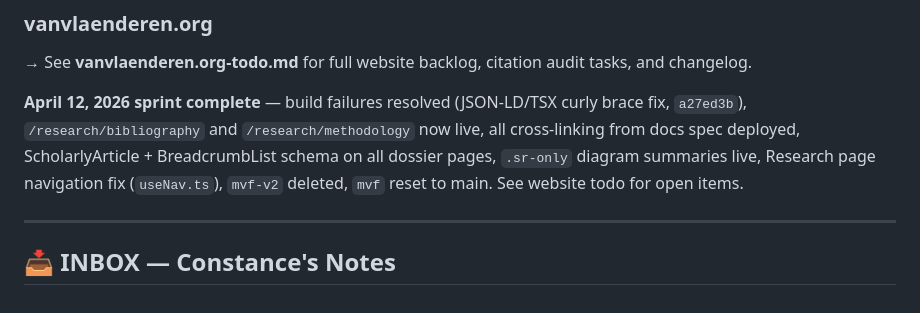
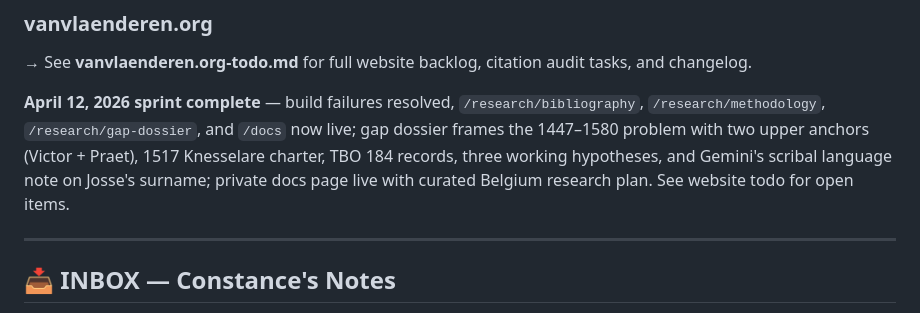
Before and after one commit to iamabotama/vanvlaenderen.org, a Markdown page: docs/lions-of-flanders-todo.md, the part around the change. Rendered like a GitHub page.

```diff
--- a/docs/lions-of-flanders-todo.md
+++ b/docs/lions-of-flanders-todo.md
@@ -103,7 +103,7 @@ The family's standing across centuries constitutes a distinct argument strand:
 ### vanvlaenderen.org
 → See **vanvlaenderen.org-todo.md** for full website backlog, citation audit tasks, and changelog.
 
-**April 12, 2026 sprint complete** — build failures resolved (JSON-LD/TSX curly brace fix, `a27ed3b`), `/research/bibliography` and `/research/methodology` now live, all cross-linking from docs spec deployed, ScholarlyArticle + BreadcrumbList schema on all dossier pages, `.sr-only` diagram summaries live, Research page navigation fix (`useNav.ts`), `mvf-v2` deleted, `mvf` reset to main. See website todo for open items.
+**April 12, 2026 sprint complete** — build failures resolved, `/research/bibliography`, `/research/methodology`, `/research/gap-dossier`, and `/docs` now live; gap dossier frames the 1447–1580 problem with two upper anchors (Victor + Praet), 1517 Knesselare charter, TBO 184 records, three working hypotheses, and Gemini's scribal language note on Josse's surname; private docs page live with curated Belgium research plan. See website todo for open items.
 
 ---
 
```
Also changed, not shown: docs/vanvlaenderen.org-todo.md (+40 -2 lines).
